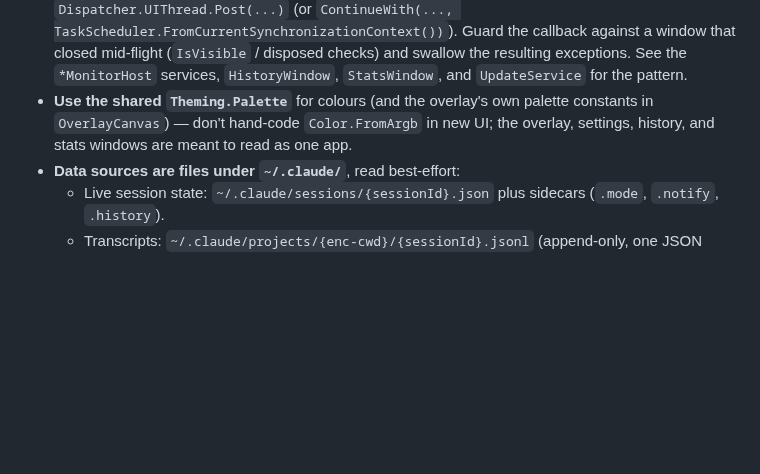
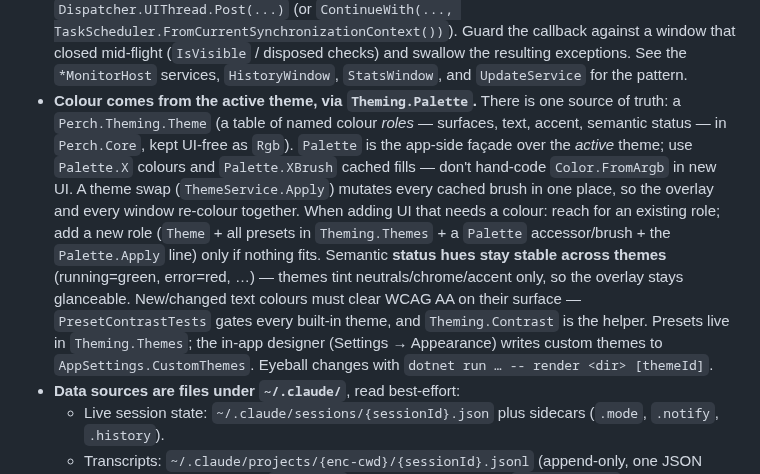
Before and after one commit to ArcticGizmo/perch, a Markdown page: CLAUDE.md, the part around the change. Drawn GitHub-style; blank space fills up the shorter version.

```diff
--- a/CLAUDE.md
+++ b/CLAUDE.md
@@ -92,9 +92,18 @@ running the tray app.
   Guard the callback against a window that closed mid-flight (`IsVisible` / disposed checks) and swallow
   the resulting exceptions. See the `*MonitorHost` services, `HistoryWindow`, `StatsWindow`, and
   `UpdateService` for the pattern.
-- **Use the shared `Theming.Palette`** for colours (and the overlay's own palette constants in
-  `OverlayCanvas`) — don't hand-code `Color.FromArgb` in new UI; the overlay, settings, history, and stats
-  windows are meant to read as one app.
+- **Colour comes from the active theme, via `Theming.Palette`.** There is one source of truth: a
+  `Perch.Theming.Theme` (a table of named colour *roles* — surfaces, text, accent, semantic status — in
+  `Perch.Core`, kept UI-free as `Rgb`). `Palette` is the app-side façade over the *active* theme; use
+  `Palette.X` colours and `Palette.XBrush` cached fills — don't hand-code `Color.FromArgb` in new UI. A theme
+  swap (`ThemeService.Apply`) mutates every cached brush in one place, so the overlay and every window
+  re-colour together. When adding UI that needs a colour: reach for an existing role; add a new role
+  (`Theme` + all presets in `Theming.Themes` + a `Palette` accessor/brush + the `Palette.Apply` line) only if
+  nothing fits. Semantic **status hues stay stable across themes** (running=green, error=red, …) — themes
+  tint neutrals/chrome/accent only, so the overlay stays glanceable. New/changed text colours must clear
+  WCAG AA on their surface — `PresetContrastTests` gates every built-in theme, and `Theming.Contrast` is the
+  helper. Presets live in `Theming.Themes`; the in-app designer (Settings → Appearance) writes custom themes
+  to `AppSettings.CustomThemes`. Eyeball changes with `dotnet run … -- render <dir> [themeId]`.
 - **Data sources are files under `~/.claude/`**, read best-effort:
   - Live session state: `~/.claude/sessions/{sessionId}.json` plus sidecars (`.mode`, `.notify`, `.history`).
   - Transcripts: `~/.claude/projects/{enc-cwd}/{sessionId}.jsonl` (append-only, one JSON record per line,
```
Also changed, not shown: CHANGELOG.md (+13 -0 lines), docs/theming-plan.md (+8 -0 lines).
